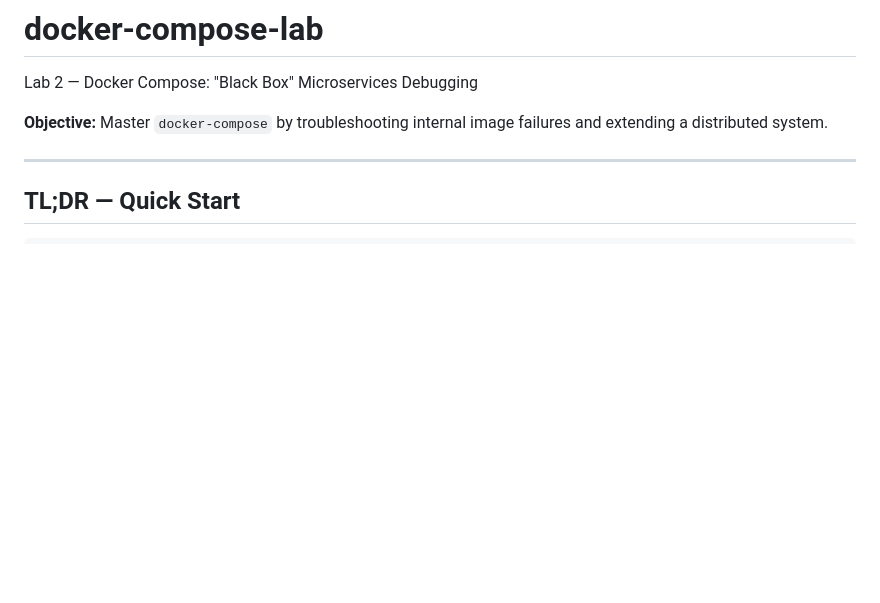
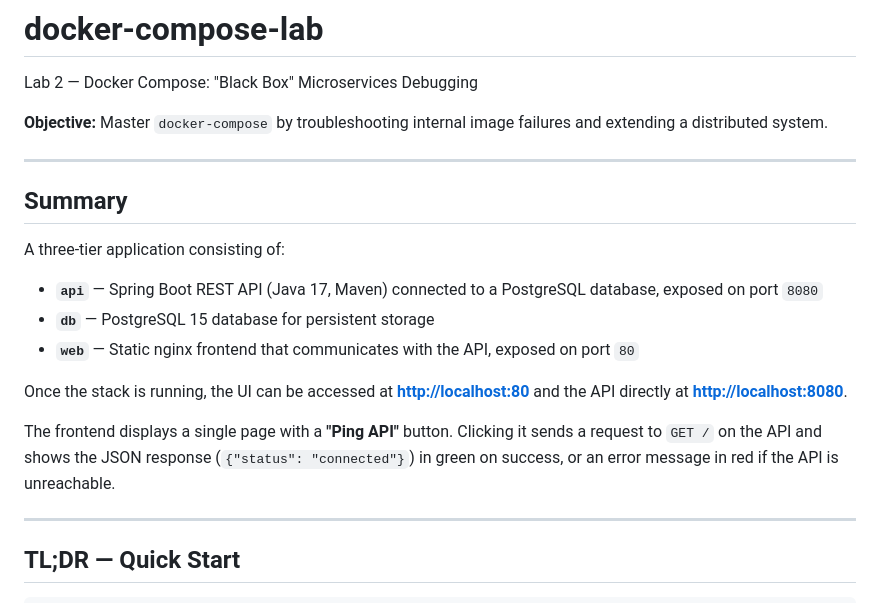
Before and after one commit to FaddyMantella52/Cloud26, a Markdown page: README.md, the part around one of its changes. Rendered like a GitHub page; blank space fills up the shorter version.

Commit message:
exercise description

```diff
--- a/README.md
+++ b/README.md
@@ -3,6 +3,20 @@
 Lab 2 — Docker Compose: "Black Box" Microservices Debugging
 
 **Objective:** Master `docker-compose` by troubleshooting internal image failures and extending a distributed system.
+
+---
+
+## Summary
+
+A three-tier application consisting of:
+
+- **`api`** — Spring Boot REST API (Java 17, Maven) connected to a PostgreSQL database, exposed on port `8080`
+- **`db`** — PostgreSQL 15 database for persistent storage
+- **`web`** — Static nginx frontend that communicates with the API, exposed on port `80`
+
+Once the stack is running, the UI can be accessed at **[http://localhost:80](http://localhost:80)** and the API directly at **[http://localhost:8080](http://localhost:8080)**.
+
+The frontend displays a single page with a **"Ping API"** button. Clicking it sends a request to `GET /` on the API and shows the JSON response (`{"status": "connected"}`) in green on success, or an error message in red if the API is unreachable.
 
 ---
 
```
Also changed, not shown: other parts of README.md (+1 -0 lines).
